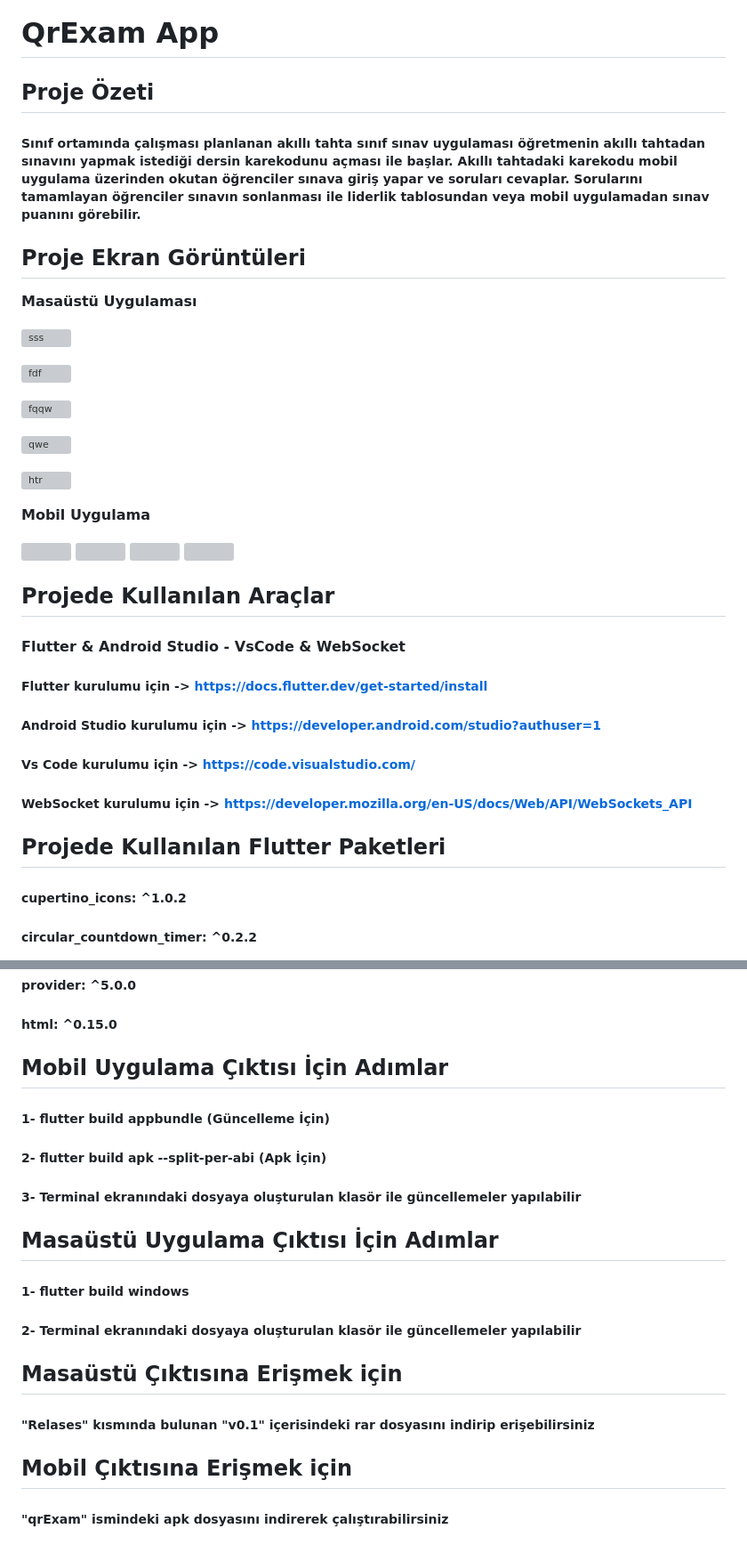
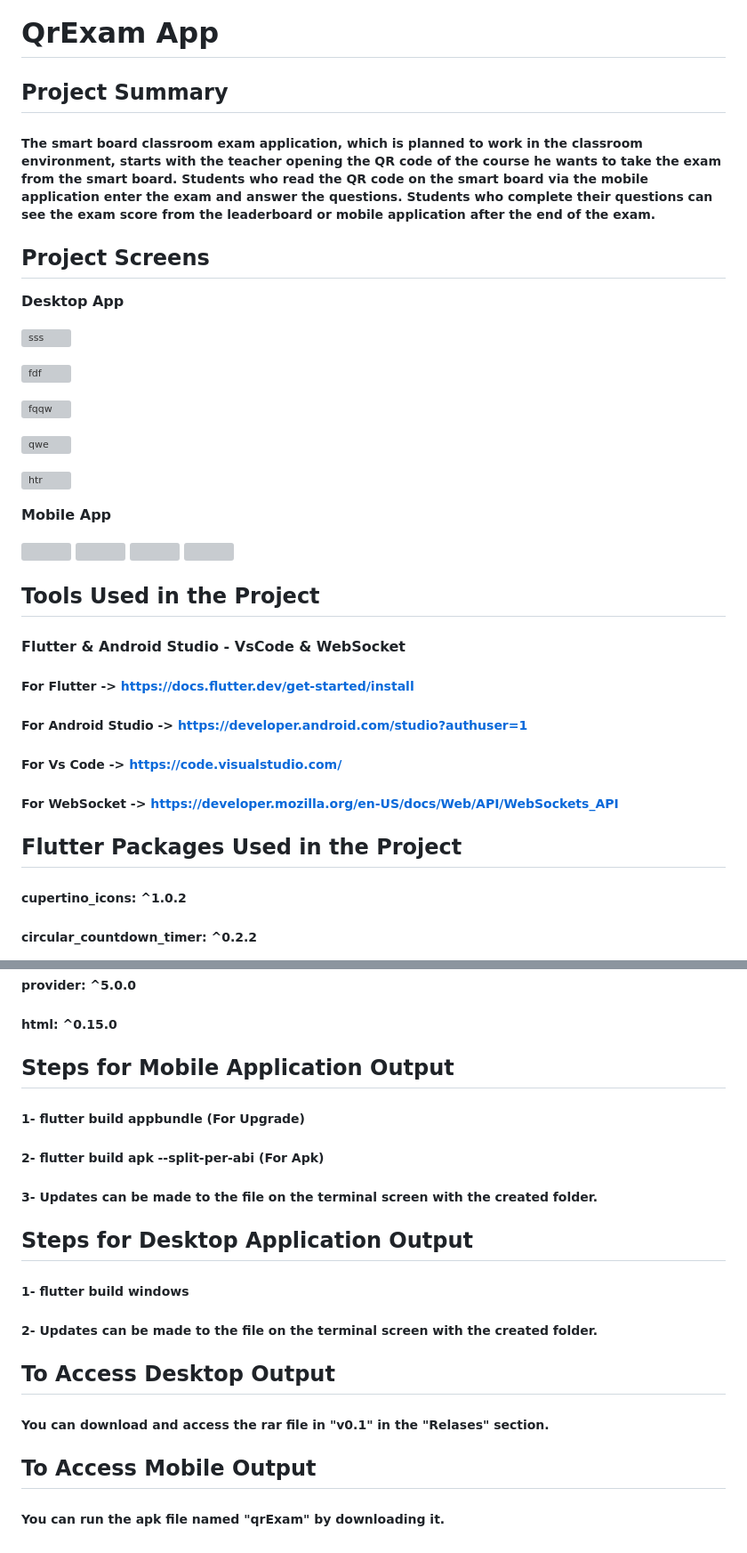
Before and after one commit to TTarumar/qr_exam_app, a Markdown page: README.md, 2 parts joined by grey strips. Shown at 89% size. Drawn GitHub-style; grey boxes are pictures that could not be loaded.

```diff
--- a/README.md
+++ b/README.md
@@ -1,14 +1,14 @@
 # QrExam App
 
 
-## **Proje Özeti**
+## **Project Summary**
 
-##### Sınıf ortamında çalışması planlanan akıllı tahta sınıf sınav uygulaması öğretmenin akıllı tahtadan sınavını yapmak istediği dersin karekodunu açması ile başlar. Akıllı tahtadaki karekodu mobil uygulama üzerinden okutan öğrenciler sınava giriş yapar ve soruları cevaplar. Sorularını tamamlayan öğrenciler sınavın sonlanması ile liderlik tablosundan veya mobil uygulamadan sınav puanını görebilir.
+##### The smart board classroom exam application, which is planned to work in the classroom environment, starts with the teacher opening the QR code of the course he wants to take the exam from the smart board. Students who read the QR code on the smart board via the mobile application enter the exam and answer the questions. Students who complete their questions can see the exam score from the leaderboard or mobile application after the end of the exam.
 
 
-## **Proje Ekran Görüntüleri**
+## **Project Screens**
 
-**Masaüstü Uygulaması**
+**Desktop App**
 
 ![sss](https://user-images.githubusercontent.com/47665779/193897983-d86e24e6-23db-4bc5-9145-cb9ae7c5a65f.png)
 
@@ -26,21 +26,21 @@
 
 
 
-**Mobil Uygulama**
+**Mobile App**
 
 <img src="https://user-images.githubusercontent.com/47665779/193898427-0aa4f1ce-8a22-41a7-bf80-2a98152e7e9e.jpeg" width="220"> <img src="https://user-images.githubusercontent.com/47665779/193898431-d2a1f421-b687-4dd0-8d71-67cba3abfa4c.jpeg" width="220"> <img src="https://user-images.githubusercontent.com/47665779/193898437-2806d3b1-6dfa-4be6-89f0-e92bedd00f45.jpeg" width="220"> <img src="https://user-images.githubusercontent.com/47665779/193898438-caf55600-1aea-4758-a4c7-2220a38ba4a1.jpeg" width="220">
 
 
-## **Projede Kullanılan Araçlar**
+## **Tools Used in the Project**
 
 #### Flutter & Android Studio - VsCode & WebSocket
-##### Flutter kurulumu için -> https://docs.flutter.dev/get-started/install
-##### Android Studio kurulumu için -> https://developer.android.com/studio?authuser=1
-##### Vs Code kurulumu için -> https://code.visualstudio.com/
-##### WebSocket kurulumu için -> https://developer.mozilla.org/en-US/docs/Web/API/WebSockets_API
+##### For Flutter -> https://docs.flutter.dev/get-started/install
+##### For Android Studio -> https://developer.android.com/studio?authuser=1
+##### For Vs Code -> https://code.visualstudio.com/
+##### For WebSocket  -> https://developer.mozilla.org/en-US/docs/Web/API/WebSockets_API
 
 
-## **Projede Kullanılan Flutter Paketleri**
+## **Flutter Packages Used in the Project**
   ##### cupertino_icons: ^1.0.2
   ##### circular_countdown_timer: ^0.2.2
   ##### hexcolor: ^2.0.7
@@ -65,21 +65,21 @@
   ##### provider: ^5.0.0
   ##### html: ^0.15.0
 
-## **Mobil Uygulama Çıktısı İçin Adımlar**
+## **Steps for Mobile Application Output**
 
-##### 1- flutter build appbundle (Güncelleme İçin)
-##### 2- flutter build apk --split-per-abi (Apk İçin)
-##### 3- Terminal ekranındaki dosyaya oluşturulan klasör ile güncellemeler yapılabilir
+##### 1- flutter build appbundle (For Upgrade)
+##### 2- flutter build apk --split-per-abi (For Apk)
+##### 3- Updates can be made to the file on the terminal screen with the created folder.
 
-## **Masaüstü Uygulama Çıktısı İçin Adımlar**
+## **Steps for Desktop Application Output**
 
 ##### 1- flutter build windows
-##### 2- Terminal ekranındaki dosyaya oluşturulan klasör ile güncellemeler yapılabilir
+##### 2- Updates can be made to the file on the terminal screen with the created folder.
 
-## **Masaüstü Çıktısına Erişmek için**
+## **To Access Desktop Output**
 
-##### "Relases" kısmında bulunan "v0.1" içerisindeki rar dosyasını indirip erişebilirsiniz
+##### You can download and access the rar file in "v0.1" in the "Relases" section.
 
-## **Mobil Çıktısına Erişmek için**
+## **To Access Mobile Output**
 
-##### "qrExam" ismindeki apk dosyasını indirerek çalıştırabilirsiniz
+##### You can run the apk file named "qrExam" by downloading it.
```
